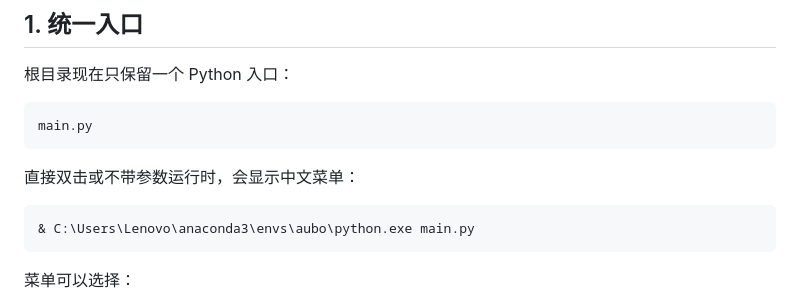
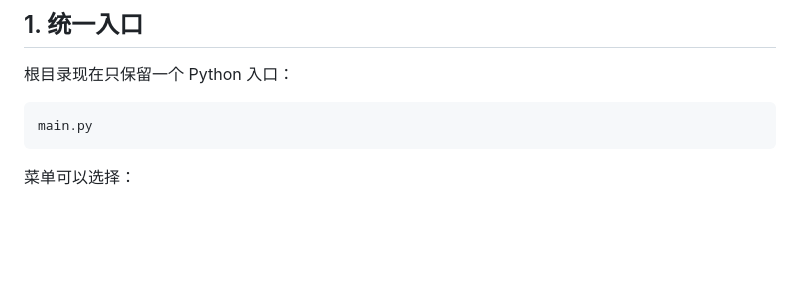
Before and after one commit to Dylan7DAI/AUBO_ES3_Action-Library, a Markdown page: README.md, the part around the change. Drawn GitHub-style; blank space fills up the shorter version.

Commit message:
Update README to remove specific run instructions
Removed instructions for running the script with Chinese menu display.

````diff
--- a/README.md
+++ b/README.md
@@ -45,11 +45,6 @@ AUBO/
 main.py
 ```
 
-直接双击或不带参数运行时，会显示中文菜单：
-
-```powershell
-& C:\Users\Lenovo\anaconda3\envs\aubo\python.exe main.py
-```
 
 菜单可以选择：
 
````
